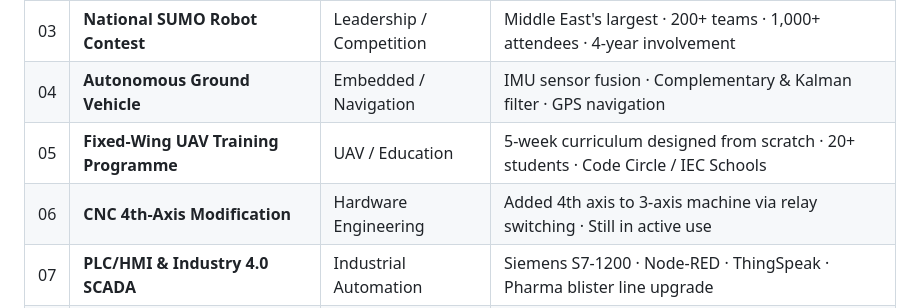
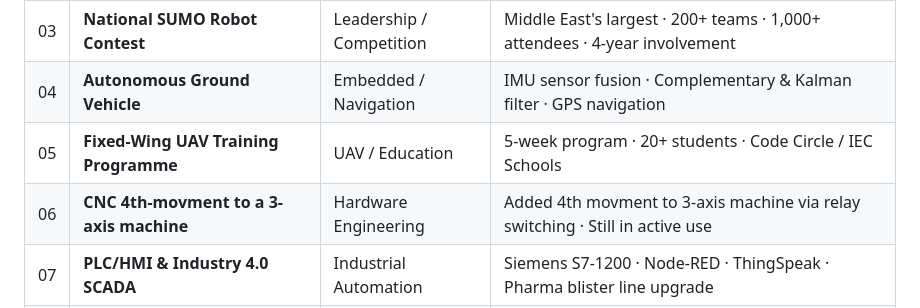
Before and after one commit to bayanA45/bayanalajoure.github.io, a Markdown page: README.md, the part around the change. Drawn GitHub-style.

```diff
--- a/README.md
+++ b/README.md
@@ -23,8 +23,8 @@ Electrical Engineer specializing in PCB design, embedded systems, and electrical
 | 02 | **Bunyan — Modular Self-Assembling Robot** | Robotics / Capstone | 🏆 1st Place HTU Capstone Expo 2026 · Digital twin · Novel magnetic joint |
 | 03 | **National SUMO Robot Contest** | Leadership / Competition | Middle East's largest · 200+ teams · 1,000+ attendees · 4-year involvement |
 | 04 | **Autonomous Ground Vehicle** | Embedded / Navigation | IMU sensor fusion · Complementary & Kalman filter · GPS navigation |
-| 05 | **Fixed-Wing UAV Training Programme** | UAV / Education | 5-week curriculum designed from scratch · 20+ students · Code Circle / IEC Schools |
-| 06 | **CNC 4th-Axis Modification** | Hardware Engineering | Added 4th axis to 3-axis machine via relay switching · Still in active use |
+| 05 | **Fixed-Wing UAV Training Programme** | UAV / Education | 5-week program · 20+ students · Code Circle / IEC Schools |
+| 06 | **CNC 4th-movment to a 3-axis machine** | Hardware Engineering | Added 4th movment to 3-axis machine via relay switching · Still in active use |
 | 07 | **PLC/HMI & Industry 4.0 SCADA** | Industrial Automation | Siemens S7-1200 · Node-RED · ThingSpeak · Pharma blister line upgrade |
 | 08 | **HTU Robotics Alliance** | Club Founding / Robotics | First robotics club at HTU · Founded from zero · Line follower competition |
 
```
